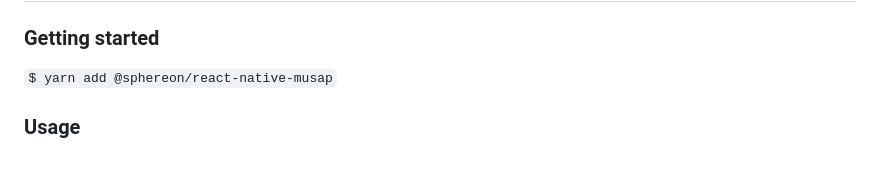
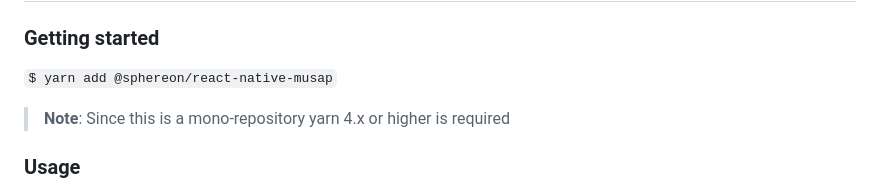
Before and after one commit to Sphereon-Opensource/musap-react-native, a Markdown page: packages/musap-react-native/README.md, the part around the change. Rendered like a GitHub page; blank space fills up the shorter version.

Commit message:
chore: README update

```diff
--- a/packages/musap-react-native/README.md
+++ b/packages/musap-react-native/README.md
@@ -10,6 +10,7 @@
 
 `$ yarn add @sphereon/react-native-musap`
 
+>**Note**: Since this is a mono-repository yarn 4.x or higher is required
 
 ### Usage
 The MUSAP (Mobile Universal Signing Application Protocol) library provides a set of functions for key management and signing operations. Here's how to use the main features:
```
Also changed, not shown: packages/musapRnKmsTesterApp/README.md (+4 -12 lines).
